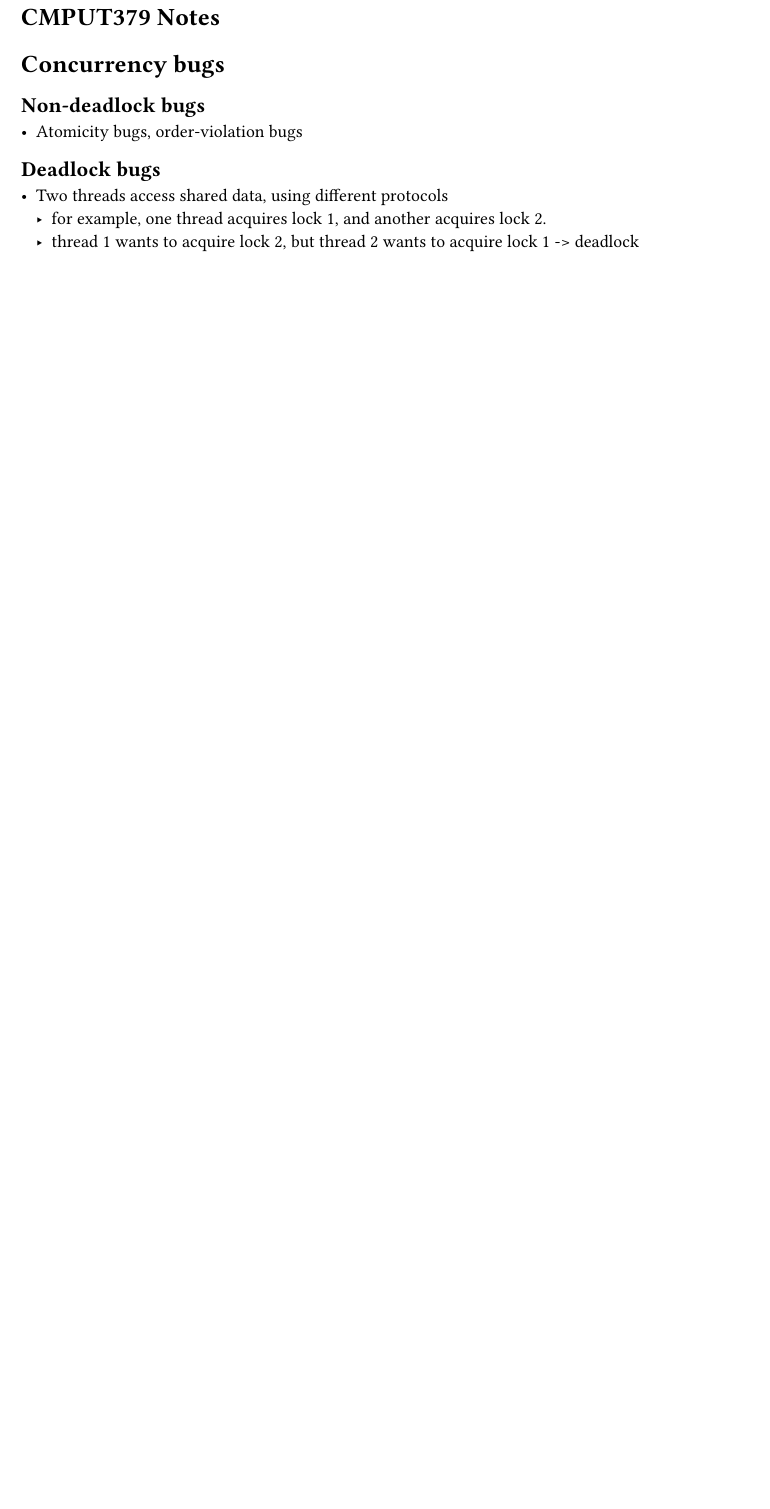
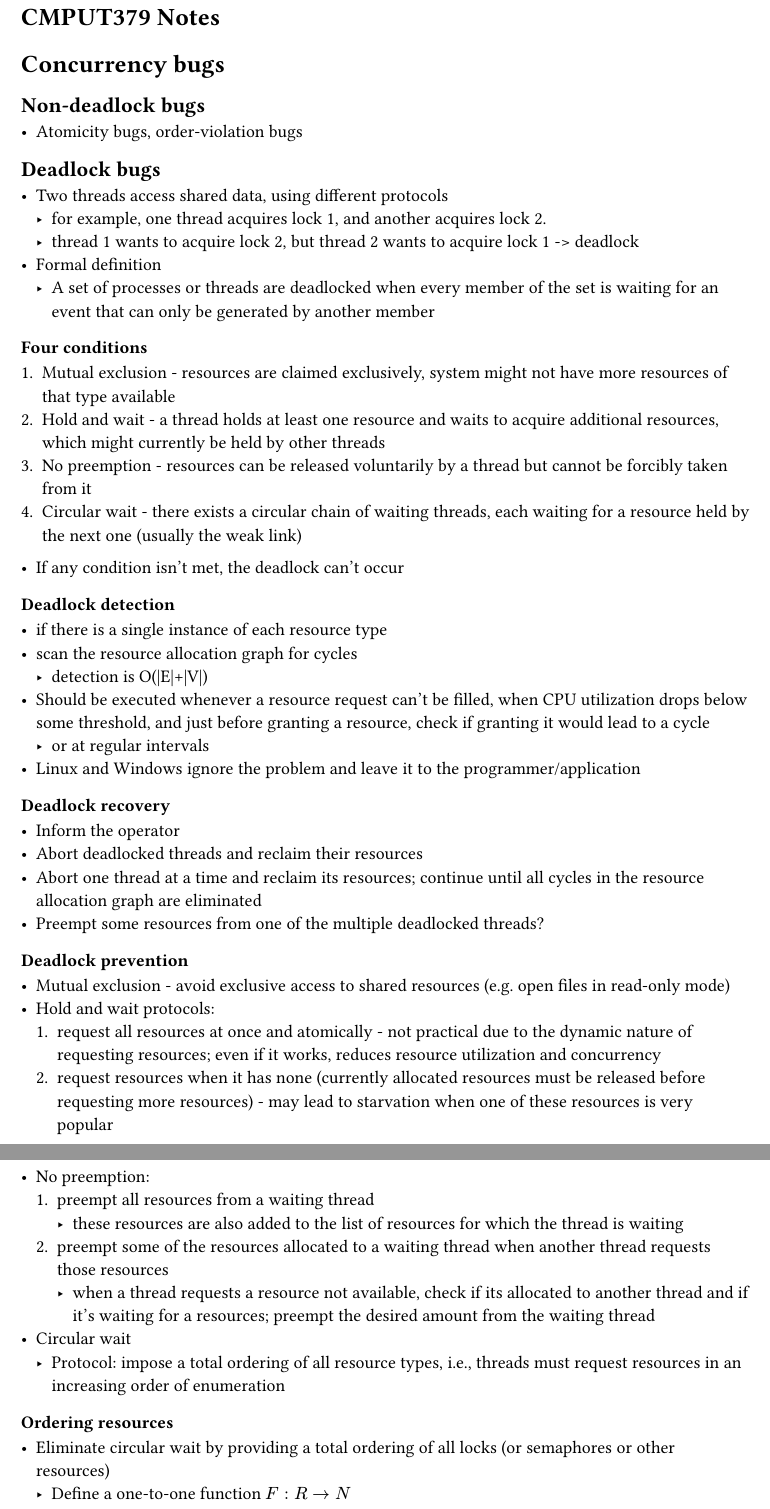
Before and after one commit to mirocsd/CMPUT379-Notes, a Typst document (main.typ): part of page 1 of 26 before the commit and two parts of pages 1 and 2 of 28 after it, the two joined at a grey line, cut so that both start at the same text, the shorter picture padded with empty space. The pictures show the PDF file main.pdf that the author committed with the source.

Commit message:
final changes

```diff
--- a/main.typ
+++ b/main.typ
@@ -7,3 +7,42 @@
 - Two threads access shared data, using different protocols
   - for example, one thread acquires lock 1, and another acquires lock 2.
   - thread 1 wants to acquire lock 2, but thread 2 wants to acquire lock 1 -> deadlock
+- Formal definition
+  - A set of processes or threads are deadlocked when every member of the set is waiting for an event that can only be generated by another member
+
+=== Four conditions
++ Mutual exclusion - resources are claimed exclusively, system might not have more resources of that type available
++ Hold and wait - a thread holds at least one resource and waits to acquire additional resources, which might currently be held by other threads
++ No preemption - resources can be released voluntarily by a thread but cannot be forcibly taken from it
++ Circular wait - there exists a circular chain of waiting threads, each waiting for a resource held by the next one (usually the weak link)
+- If any condition isn't met, the deadlock can't occur
+
+=== Deadlock detection
+- if there is a single instance of each resource type
+- scan the resource allocation graph for cycles
+  - detection is O(|E|+|V|)
+- Should be executed whenever a resource request can't be filled, when CPU utilization drops below some threshold, and just before granting a resource, check if granting it would lead to a cycle
+  - or at regular intervals
+- Linux and Windows ignore the problem and leave it to the programmer/application
+
+=== Deadlock recovery
+- Inform the operator
+- Abort deadlocked threads and reclaim their resources
+- Abort one thread at a time and reclaim its resources; continue until all cycles in the resource allocation graph are eliminated
+- Preempt some resources from one of the multiple deadlocked threads?
+
+=== Deadlock prevention
+- Mutual exclusion - avoid exclusive access to shared resources (e.g. open files in read-only mode)
+- Hold and wait protocols:
+  + request all resources at once and atomically - not practical due to the dynamic nature of requesting resources; even if it works, reduces resource utilization and concurrency
+  + request resources when it has none (currently allocated resources must be released before requesting more resources) - may lead to starvation when one of these resources is very popular
+- No preemption:
+  + preempt all resources from a waiting thread
+    - these resources are also added to the list of resources for which the thread is waiting
+  + preempt some of the resources allocated to a waiting thread when another thread requests those resources
+    - when a thread requests a resource not available, check if its allocated to another thread and if it's waiting for a resources; preempt the desired amount from the waiting thread
+- Circular wait
+  - Protocol: impose a total ordering of all resource types, i.e., threads must request resources in an increasing order of enumeration
+
+=== Ordering resources
+- Eliminate circular wait by providing a total ordering of all locks (or semaphores or other resources)
@@ -9,0 +59 @@
+=== Resource reservation
```
Also changed, not shown: deadlockex1.png (added), main.pdf, main.typ (51 more changed lines).
